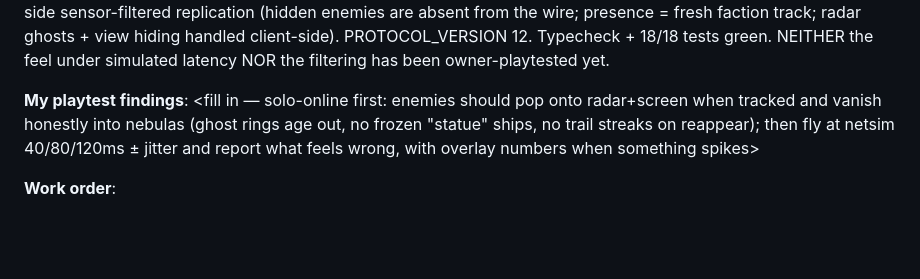
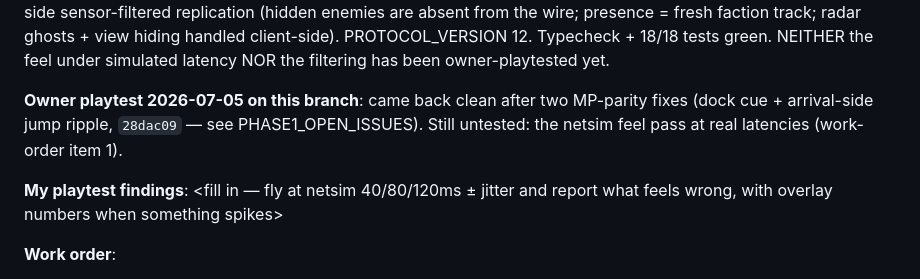
Before and after one commit to rdpaiva/the-last-meridian, a Markdown page: docs/AGENT_KICKOFF.md, the part around the change. GitHub-like rendering; blank space fills up the shorter version.

```diff
--- a/docs/AGENT_KICKOFF.md
+++ b/docs/AGENT_KICKOFF.md
@@ -31,11 +31,13 @@ view hiding handled client-side). PROTOCOL_VERSION 12. Typecheck + 18/18
 tests green. NEITHER the feel under simulated latency NOR the filtering
 has been owner-playtested yet.
 
-**My playtest findings**: <fill in — solo-online first: enemies should pop
-onto radar+screen when tracked and vanish honestly into nebulas (ghost
-rings age out, no frozen "statue" ships, no trail streaks on reappear);
-then fly at netsim 40/80/120ms ± jitter and report what feels wrong,
-with overlay numbers when something spikes>
+**Owner playtest 2026-07-05 on this branch**: came back clean after two
+MP-parity fixes (dock cue + arrival-side jump ripple, `28dac09` — see
+PHASE1_OPEN_ISSUES). Still untested: the netsim feel pass at real
+latencies (work-order item 1).
+
+**My playtest findings**: <fill in — fly at netsim 40/80/120ms ± jitter
+and report what feels wrong, with overlay numbers when something spikes>
 
 **Work order**:
 
```
Also changed, not shown: docs/PHASE1_OPEN_ISSUES.md (+15 -0 lines).
